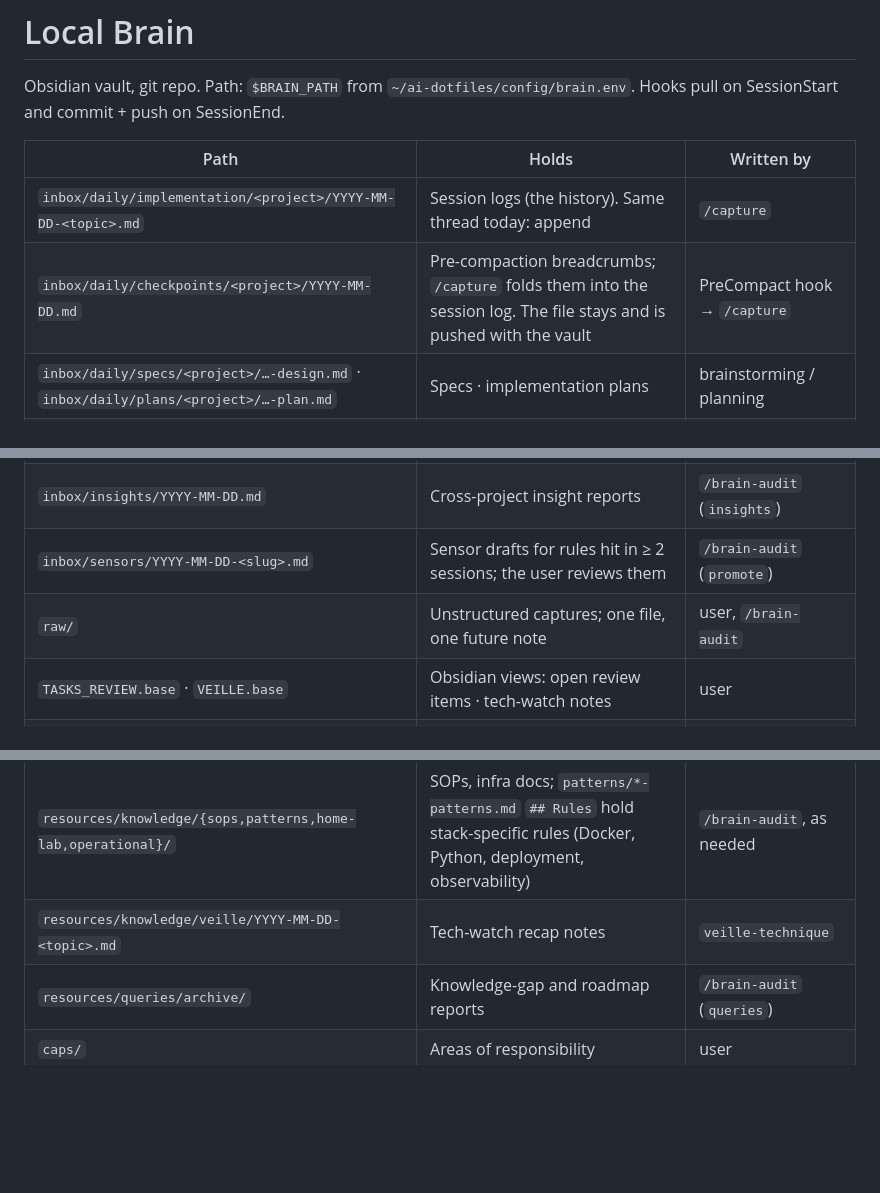
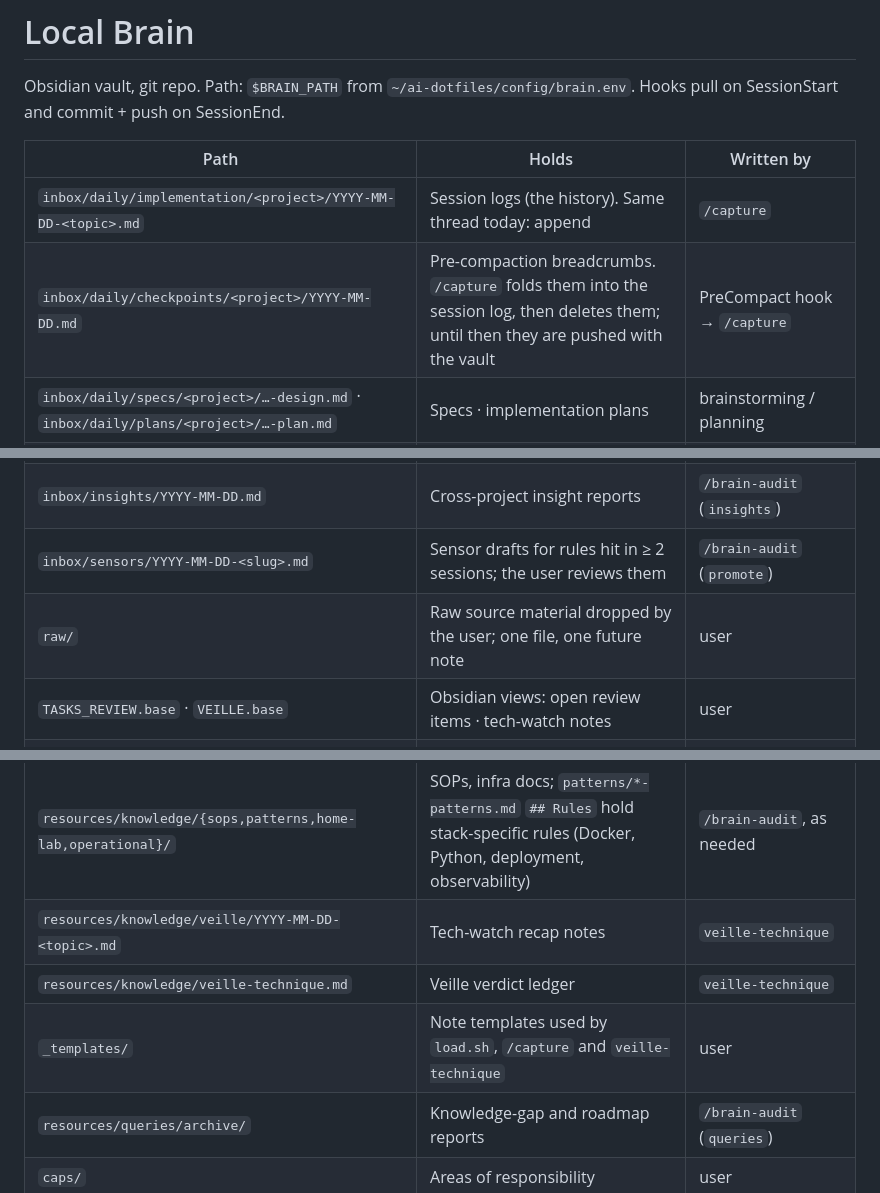
Before and after one commit to ldom1/ai-dotfiles, a Markdown page: LocalBrain.md, 3 parts joined by grey strips. Drawn GitHub-style; blank space fills up the shorter version.

```diff
--- a/LocalBrain.md
+++ b/LocalBrain.md
@@ -5,19 +5,21 @@ Obsidian vault, git repo. Path: `$BRAIN_PATH` from `~/ai-dotfiles/config/brain.e
 | Path | Holds | Written by |
 |---|---|---|
 | `inbox/daily/implementation/<project>/YYYY-MM-DD-<topic>.md` | Session logs (the history). Same thread today: append | `/capture` |
-| `inbox/daily/checkpoints/<project>/YYYY-MM-DD.md` | Pre-compaction breadcrumbs; `/capture` folds them into the session log. The file stays and is pushed with the vault | PreCompact hook → `/capture` |
+| `inbox/daily/checkpoints/<project>/YYYY-MM-DD.md` | Pre-compaction breadcrumbs. `/capture` folds them into the session log, then deletes them; until then they are pushed with the vault | PreCompact hook → `/capture` |
 | `inbox/daily/specs/<project>/…-design.md` · `inbox/daily/plans/<project>/…-plan.md` | Specs · implementation plans | brainstorming / planning |
 | `inbox/daily/products/<project>/…` · `inbox/daily/prompts/<project>/…` | Articles and drafts about a product · saved prompts (`_templates/prompt-template.md`) | user |
 | `inbox/review/YYYY-MM-DD-<slug>.md` | Review items: an action to do by hand or a choice to make. The user answers there; `TASKS_REVIEW.base` lists them | agents (`/capture`) |
 | `inbox/insights/YYYY-MM-DD.md` | Cross-project insight reports | `/brain-audit` (`insights`) |
 | `inbox/sensors/YYYY-MM-DD-<slug>.md` | Sensor drafts for rules hit in ≥ 2 sessions; the user reviews them | `/brain-audit` (`promote`) |
-| `raw/` | Unstructured captures; one file, one future note | user, `/brain-audit` |
+| `raw/` | Raw source material dropped by the user; one file, one future note | user |
 | `TASKS_REVIEW.base` · `VEILLE.base` | Obsidian views: open review items · tech-watch notes | user |
 | `projects/<slug>.md` | Project one-pager: idea, objectives, how it works, where (printed at session start) | `ai-dotfiles init`/`upgrade` (skeleton), `/brain-init-project` |
 | `resources/operational/ai-agents/pitfalls.md` | Cross-project rules, injected every session (≤ 6,000 B and one id per rule, enforced at write time by `scripts/check-pitfalls-budget.sh`) | `/capture`, `/brain-audit` |
 | `resources/operational/ai-agents/archive/` | Frozen incident logs (pre-2026-09-29 pitfalls/lessons) | — |
 | `resources/knowledge/{sops,patterns,home-lab,operational}/` | SOPs, infra docs; `patterns/*-patterns.md` `## Rules` hold stack-specific rules (Docker, Python, deployment, observability) | `/brain-audit`, as needed |
 | `resources/knowledge/veille/YYYY-MM-DD-<topic>.md` | Tech-watch recap notes | `veille-technique` |
+| `resources/knowledge/veille-technique.md` | Veille verdict ledger | `veille-technique` |
+| `_templates/` | Note templates used by `load.sh`, `/capture` and `veille-technique` | user |
 | `resources/queries/archive/` | Knowledge-gap and roadmap reports | `/brain-audit` (`queries`) |
 | `caps/` | Areas of responsibility | user |
 | `meta/` | Digests, `last-maintenance.md` | `/brain-audit` |
```
Also changed, not shown: CHANGELOG.md (+2 -1 lines).
